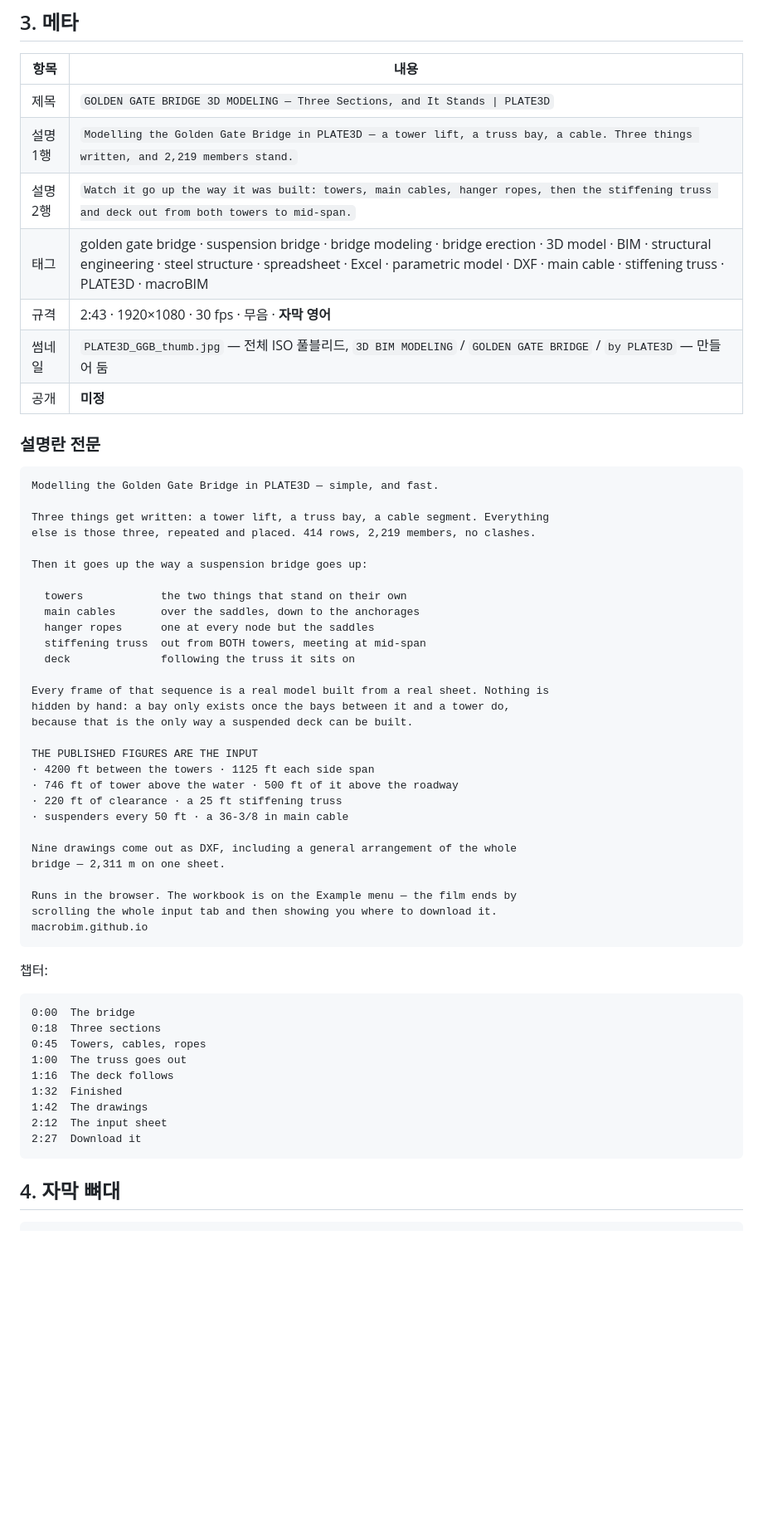
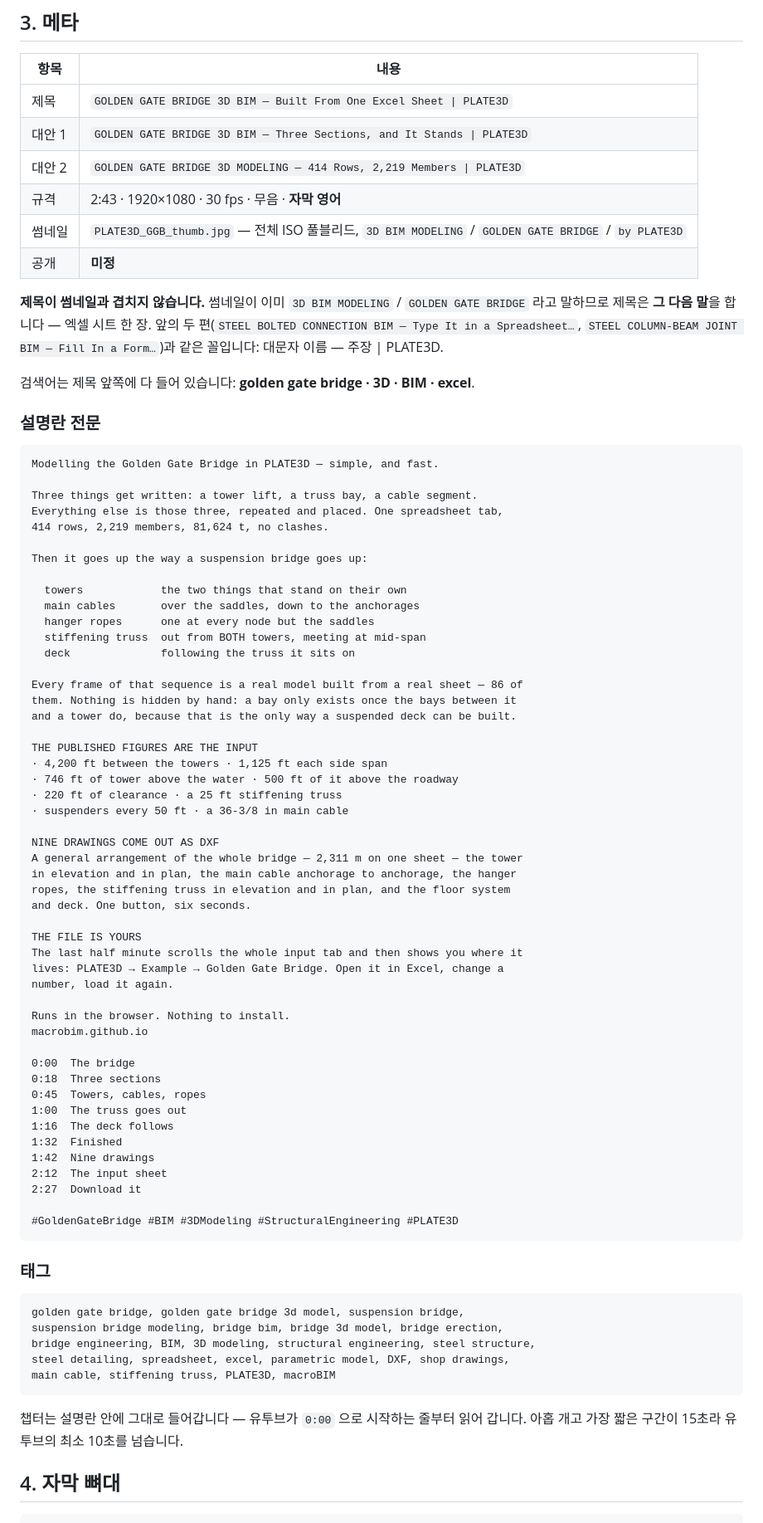
Before and after one commit to macroBIM/macroBIM, a Markdown page: plate3d/video/SCRIPT_GGB.md, the part around the change. Shown at 83% size. Drawn GitHub-style; blank space fills up the shorter version.

Commit message:
docs(video): 유투브 제목·설명·태그를 완성본에 맞춘다
제목이 썸네일과 겹치지 않게 했다. 썸네일이 이미 3D BIM MODELING /
GOLDEN GATE BRIDGE 라고 말하므로 제목은 그 다음 말을 한다 — 엑셀 시트
한 장. 검색어는 앞쪽에 다 있다.

설명란을 완성본에 맞췄다. 워크북 86장, 도면 아홉 장이 무엇무엇인지,
그리고 마지막 30초가 무엇을 하는지 — 시트를 훑고 어디서 받는지 알려
준다. 챕터도 2:43 에 맞춰 아홉 개다.

Co-Authored-By: Claude Opus 5 <noreply@anthropic.com>
Claude-Session: https://claude.ai/code/session_01Ghnsc23BD8HDboEsu74GZ9

````diff
--- a/plate3d/video/SCRIPT_GGB.md
+++ b/plate3d/video/SCRIPT_GGB.md
@@ -41,21 +41,30 @@ PLATE3D 로 만드는 골든게이트 브릿지
 
 | 항목 | 내용 |
 |---|---|
-| 제목 | `GOLDEN GATE BRIDGE 3D MODELING — Three Sections, and It Stands \| PLATE3D` |
-| 설명 1행 | `Modelling the Golden Gate Bridge in PLATE3D — a tower lift, a truss bay, a cable. Three things written, and 2,219 members stand.` |
-| 설명 2행 | `Watch it go up the way it was built: towers, main cables, hanger ropes, then the stiffening truss and deck out from both towers to mid-span.` |
-| 태그 | golden gate bridge · suspension bridge · bridge modeling · bridge erection · 3D model · BIM · structural engineering · steel structure · spreadsheet · Excel · parametric model · DXF · main cable · stiffening truss · PLATE3D · macroBIM |
+| 제목 | `GOLDEN GATE BRIDGE 3D BIM — Built From One Excel Sheet \| PLATE3D` |
+| 대안 1 | `GOLDEN GATE BRIDGE 3D BIM — Three Sections, and It Stands \| PLATE3D` |
+| 대안 2 | `GOLDEN GATE BRIDGE 3D MODELING — 414 Rows, 2,219 Members \| PLATE3D` |
 | 규격 | 2:43 · 1920×1080 · 30 fps · 무음 · **자막 영어** |
-| 썸네일 | `PLATE3D_GGB_thumb.jpg` — 전체 ISO 풀블리드, `3D BIM MODELING` / `GOLDEN GATE BRIDGE` / `by PLATE3D` — 만들어 둠 |
+| 썸네일 | `PLATE3D_GGB_thumb.jpg` — 전체 ISO 풀블리드, `3D BIM MODELING` / `GOLDEN GATE BRIDGE` / `by PLATE3D` |
 | 공개 | **미정** |
+
+**제목이 썸네일과 겹치지 않습니다.** 썸네일이 이미 `3D BIM MODELING` /
+`GOLDEN GATE BRIDGE` 라고 말하므로 제목은 **그 다음 말**을 합니다 — 엑셀 시트
+한 장. 앞의 두 편(`STEEL BOLTED CONNECTION BIM — Type It in a Spreadsheet…`,
+`STEEL COLUMN-BEAM JOINT BIM — Fill In a Form…`)과 같은 꼴입니다: 대문자 이름 —
+주장 | PLATE3D.
+
+검색어는 제목 앞쪽에 다 들어 있습니다: **golden gate bridge · 3D · BIM ·
+excel**.
 
 ### 설명란 전문
 
 ```
 Modelling the Golden Gate Bridge in PLATE3D — simple, and fast.
 
-Three things get written: a tower lift, a truss bay, a cable segment. Everything
-else is those three, repeated and placed. 414 rows, 2,219 members, no clashes.
+Three things get written: a tower lift, a truss bay, a cable segment.
+Everything else is those three, repeated and placed. One spreadsheet tab,
+414 rows, 2,219 members, 81,624 t, no clashes.
 
 Then it goes up the way a suspension bridge goes up:
 
@@ -65,37 +74,55 @@ Then it goes up the way a suspension bridge goes up:
   stiffening truss  out from BOTH towers, meeting at mid-span
   deck              following the truss it sits on
 
-Every frame of that sequence is a real model built from a real sheet. Nothing is
-hidden by hand: a bay only exists once the bays between it and a tower do,
-because that is the only way a suspended deck can be built.
+Every frame of that sequence is a real model built from a real sheet — 86 of
+them. Nothing is hidden by hand: a bay only exists once the bays between it
+and a tower do, because that is the only way a suspended deck can be built.
 
 THE PUBLISHED FIGURES ARE THE INPUT
-· 4200 ft between the towers · 1125 ft each side span
+· 4,200 ft between the towers · 1,125 ft each side span
 · 746 ft of tower above the water · 500 ft of it above the roadway
 · 220 ft of clearance · a 25 ft stiffening truss
 · suspenders every 50 ft · a 36-3/8 in main cable
 
-Nine drawings come out as DXF, including a general arrangement of the whole
-bridge — 2,311 m on one sheet.
+NINE DRAWINGS COME OUT AS DXF
+A general arrangement of the whole bridge — 2,311 m on one sheet — the tower
+in elevation and in plan, the main cable anchorage to anchorage, the hanger
+ropes, the stiffening truss in elevation and in plan, and the floor system
+and deck. One button, six seconds.
 
-Runs in the browser. The workbook is on the Example menu — the film ends by
-scrolling the whole input tab and then showing you where to download it.
+THE FILE IS YOURS
+The last half minute scrolls the whole input tab and then shows you where it
+lives: PLATE3D → Example → Golden Gate Bridge. Open it in Excel, change a
+number, load it again.
+
+Runs in the browser. Nothing to install.
 macrobim.github.io
-```
 
-챕터:
-
-```
 0:00  The bridge
 0:18  Three sections
 0:45  Towers, cables, ropes
 1:00  The truss goes out
 1:16  The deck follows
 1:32  Finished
-1:42  The drawings
+1:42  Nine drawings
 2:12  The input sheet
 2:27  Download it
+
+#GoldenGateBridge #BIM #3DModeling #StructuralEngineering #PLATE3D
 ```
+
+### 태그
+
+```
+golden gate bridge, golden gate bridge 3d model, suspension bridge,
+suspension bridge modeling, bridge bim, bridge 3d model, bridge erection,
+bridge engineering, BIM, 3D modeling, structural engineering, steel structure,
+steel detailing, spreadsheet, excel, parametric model, DXF, shop drawings,
+main cable, stiffening truss, PLATE3D, macroBIM
+```
+
+챕터는 설명란 안에 그대로 들어갑니다 — 유투브가 `0:00` 으로 시작하는 줄부터
+읽어 갑니다. 아홉 개고 가장 짧은 구간이 15초라 유투브의 최소 10초를 넘습니다.
 
 ## 4. 자막 뼈대
 
````
